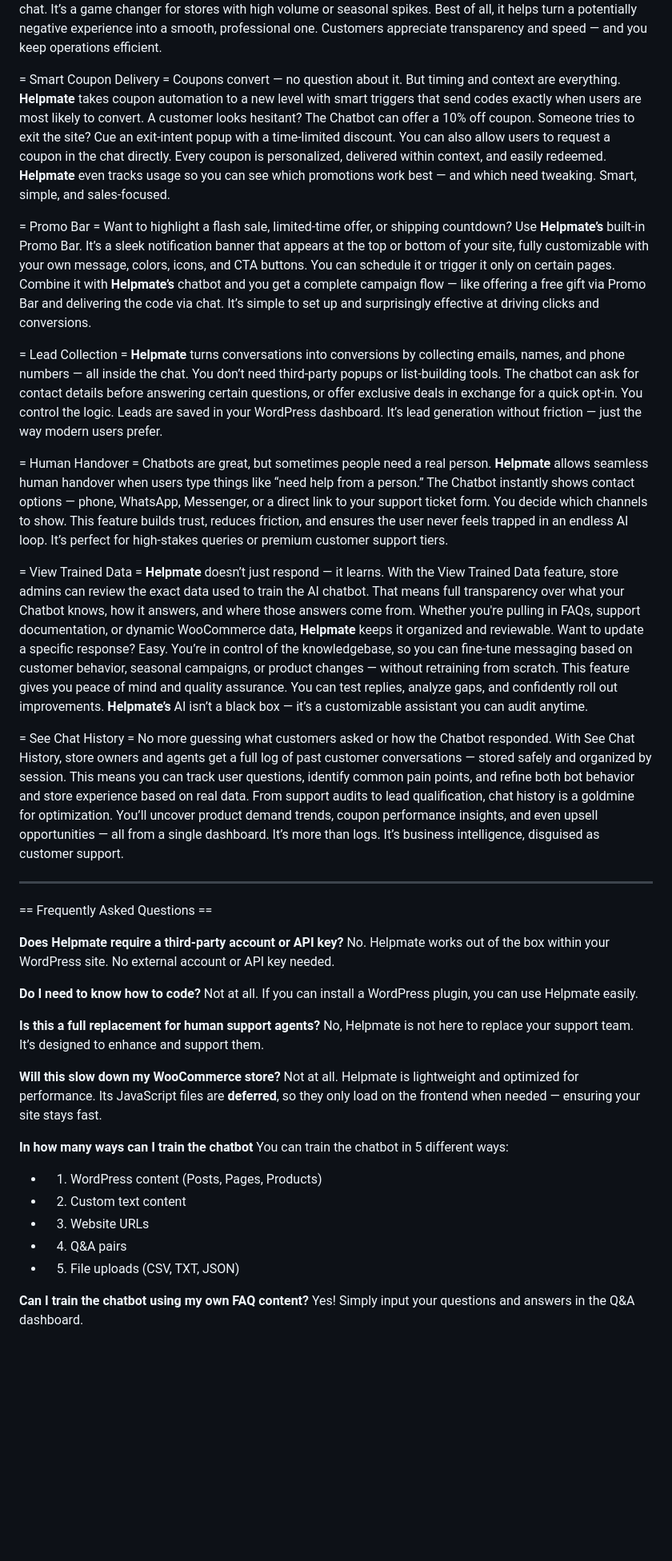
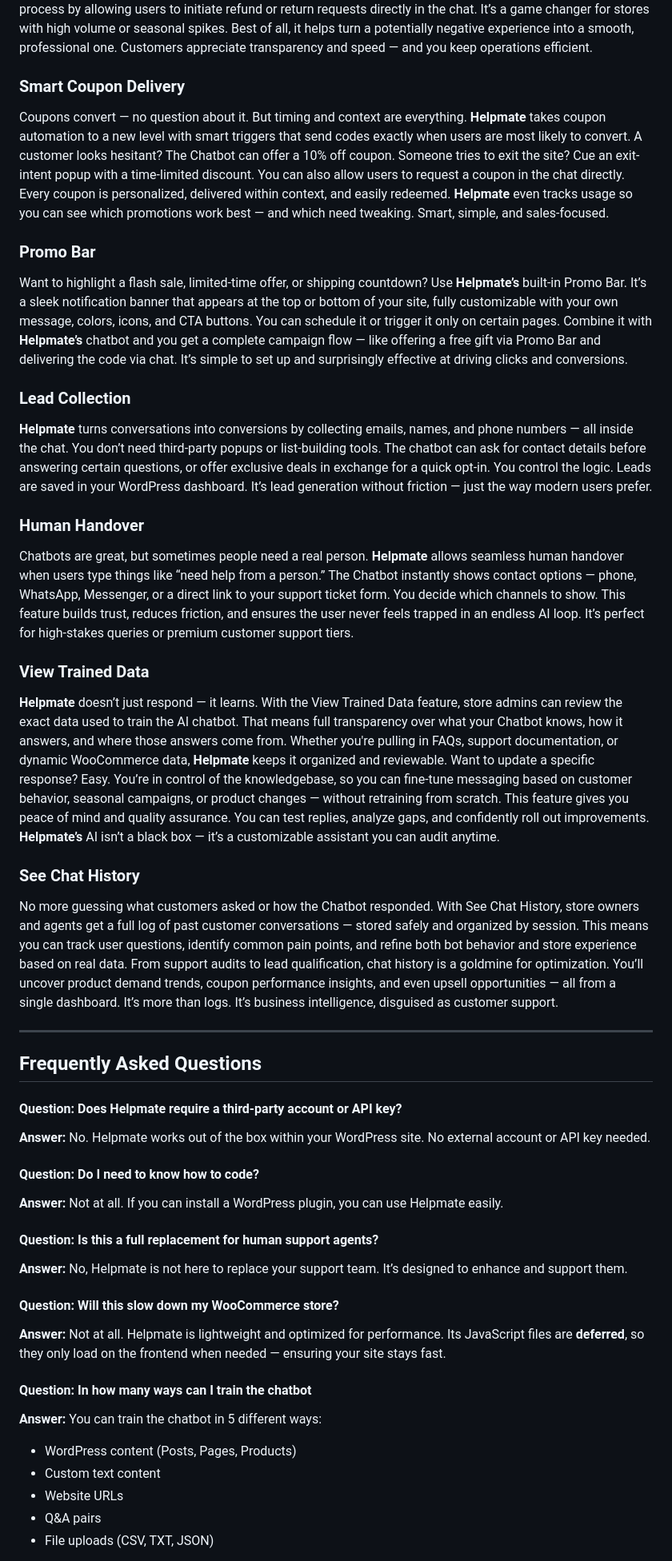
Before and after one commit to rhapsody-plugins/helpmate, a Markdown page: README.md, the part around the change printed below. Shown: that part at 80% size. Rendered like a GitHub page; blank space fills up the shorter version.

```diff
--- a/README.md
+++ b/README.md
@@ -80,28 +72,28 @@ No lost messages. No frustrated users. This ensures that when you or your suppor
 Handling returns and refunds can be a hassle — both for customers and your team. **Helpmate** streamlines the process by allowing users to initiate refund or return requests directly in the chat.
 It’s a game changer for stores with high volume or seasonal spikes. Best of all, it helps turn a potentially negative experience into a smooth, professional one. Customers appreciate transparency and speed — and you keep operations efficient.
 
-= Smart Coupon Delivery =
+### Smart Coupon Delivery
 Coupons convert — no question about it. But timing and context are everything. **Helpmate** takes coupon automation to a new level with smart triggers that send codes exactly when users are most likely to convert. A customer looks hesitant? The Chatbot can offer a 10% off coupon.
 Someone tries to exit the site? Cue an exit-intent popup with a time-limited discount. You can also allow users to request a coupon in the chat directly. Every coupon is personalized, delivered within context, and easily redeemed. **Helpmate** even tracks usage so you can see which promotions work best — and which need tweaking. Smart, simple, and sales-focused.
 
-= Promo Bar =
+### Promo Bar
 Want to highlight a flash sale, limited-time offer, or shipping countdown? Use **Helpmate’s** built-in Promo Bar. It’s a sleek notification banner that appears at the top or bottom of your site, fully customizable with your own message, colors, icons, and CTA buttons. You can schedule it or trigger it only on certain pages.
 Combine it with **Helpmate’s** chatbot and you get a complete campaign flow — like offering a free gift via Promo Bar and delivering the code via chat. It’s simple to set up and surprisingly effective at driving clicks and conversions.
 
-= Lead Collection =
+### Lead Collection
 **Helpmate** turns conversations into conversions by collecting emails, names, and phone numbers — all inside the chat. You don’t need third-party popups or list-building tools. The chatbot can ask for contact details before answering certain questions, or offer exclusive deals in exchange for a quick opt-in. You control the logic.
 Leads are saved in your WordPress dashboard. It’s lead generation without friction — just the way modern users prefer.
 
-= Human Handover =
+### Human Handover
 Chatbots are great, but sometimes people need a real person. **Helpmate** allows seamless human handover when users type things like “need help from a person.” The Chatbot instantly shows contact options — phone, WhatsApp, Messenger, or a direct link to your support ticket form.
 You decide which channels to show. This feature builds trust, reduces friction, and ensures the user never feels trapped in an endless AI loop. It’s perfect for high-stakes queries or premium customer support tiers.
 
-= View Trained Data =
+### View Trained Data
 **Helpmate** doesn’t just respond — it learns. With the View Trained Data feature, store admins can review the exact data used to train the AI chatbot. That means full transparency over what your Chatbot knows, how it answers, and where those answers come from. Whether you're pulling in FAQs, support documentation, or dynamic WooCommerce data, **Helpmate** keeps it organized and reviewable.
 Want to update a specific response? Easy. You’re in control of the knowledgebase, so you can fine-tune messaging based on customer behavior, seasonal campaigns, or product changes — without retraining from scratch.
 This feature gives you peace of mind and quality assurance. You can test replies, analyze gaps, and confidently roll out improvements. **Helpmate’s** AI isn’t a black box — it’s a customizable assistant you can audit anytime.
 
-= See Chat History =
+### See Chat History
 No more guessing what customers asked or how the Chatbot responded. With See Chat History, store owners and agents get a full log of past customer conversations — stored safely and organized by session.
 This means you can track user questions, identify common pain points, and refine both bot behavior and store experience based on real data.
 From support audits to lead qualification, chat history is a goldmine for optimization. You’ll uncover product demand trends, coupon performance insights, and even upsell opportunities — all from a single dashboard.
@@ -109,29 +101,27 @@ It’s more than logs. It’s business intelligence, disguised as customer suppo
 
 ---
 
-== Frequently Asked Questions ==
+## Frequently Asked Questions
 
-**Does Helpmate require a third-party account or API key?**
-No. Helpmate works out of the box within your WordPress site. No external account or API key needed.
+#### **Question:** Does Helpmate require a third-party account or API key?
 
-**Do I need to know how to code?**
-Not at all. If you can install a WordPress plugin, you can use Helpmate easily.
+**Answer:** No. Helpmate works out of the box within your WordPress site. No external account or API key needed.
 
-**Is this a full replacement for human support agents?**
-No, Helpmate is not here to replace your support team. It’s designed to enhance and support them.
+#### **Question:** Do I need to know how to code?
+**Answer:** Not at all. If you can install a WordPress plugin, you can use Helpmate easily.
 
-**Will this slow down my WooCommerce store?**
-Not at all. Helpmate is lightweight and optimized for performance. Its JavaScript files are **deferred**, so they only load on the frontend when needed — ensuring your site stays fast.
+#### **Question:** Is this a full replacement for human support agents?
+**Answer:** No, Helpmate is not here to replace your support team. It’s designed to enhance and support them.
 
-**In how many ways can I train the chatbot**
-You can train the chatbot in 5 different ways:
+#### **Question:** Will this slow down my WooCommerce store?
+**Answer:** Not at all. Helpmate is lightweight and optimized for performance. Its JavaScript files are **deferred**, so they only load on the frontend when needed — ensuring your site stays fast.
 
-- 1. WordPress content (Posts, Pages, Products)
-- 2. Custom text content
-- 3. Website URLs
-- 4. Q&A pairs
-- 5. File uploads (CSV, TXT, JSON)
+#### **Question:** In how many ways can I train the chatbot
+**Answer:** You can train the chatbot in 5 different ways:
 
-**Can I train the chatbot using my own FAQ content?**
-Yes! Simply input your questions and answers in the Q&A dashboard.
+- WordPress content (Posts, Pages, Products)
+- Custom text content
+- Website URLs
+- Q&A pairs
+- File uploads (CSV, TXT, JSON)
 
```
Also changed, not shown: other parts of README.md (+53 -69 lines).
